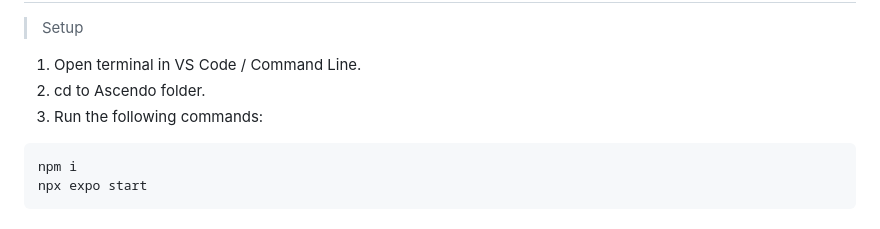
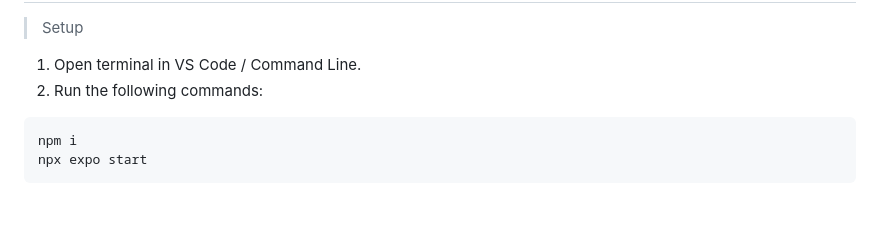
Before and after one commit to Yuandjom/LastCallSG, a Markdown page: README.md, the part around the change. Drawn GitHub-style.

````diff
--- a/README.md
+++ b/README.md
@@ -37,8 +37,7 @@ Join us in our mission to be the go-to platform for reducing food waste, one dis
 >Setup
 
 1. Open terminal in VS Code / Command Line.
-2. cd to Ascendo folder.
-3. Run the following commands:
+2. Run the following commands:
 ```
 npm i
 npx expo start
````
